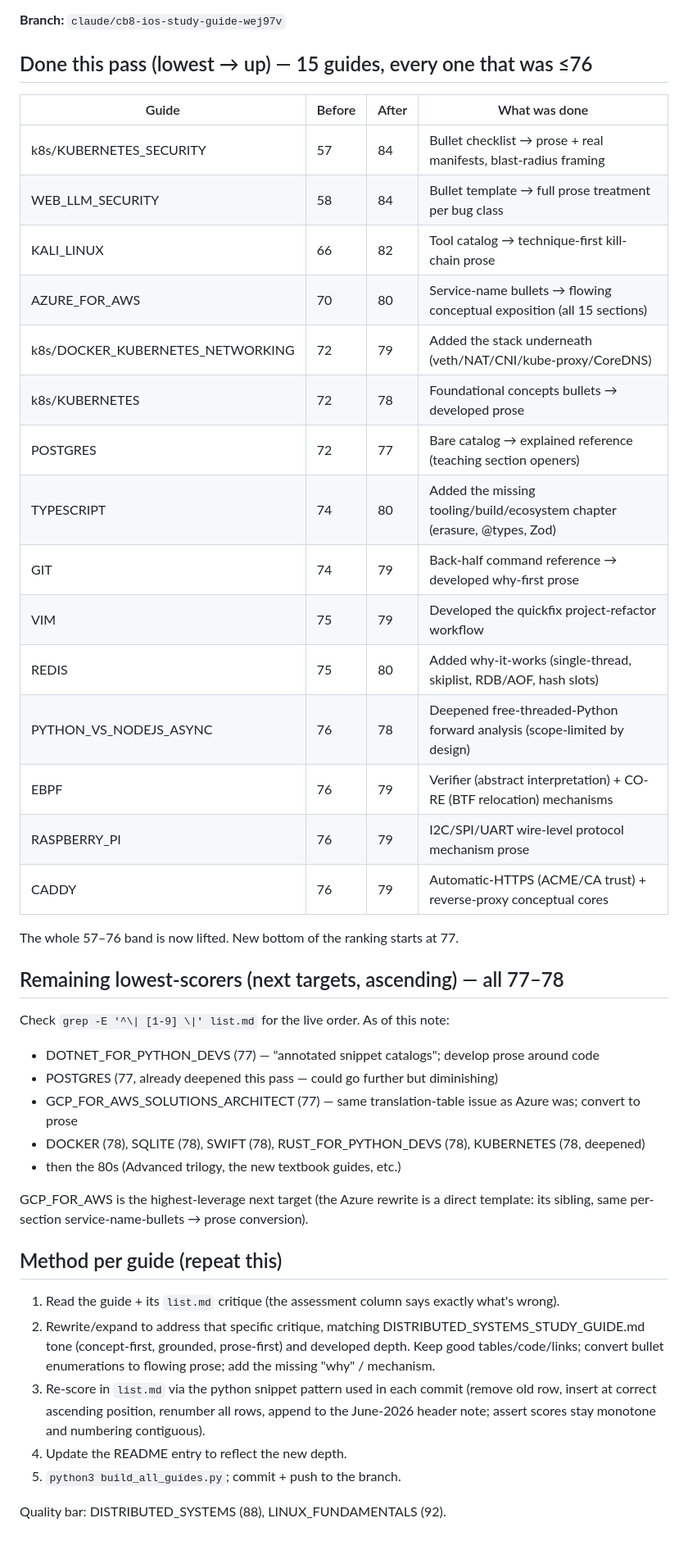
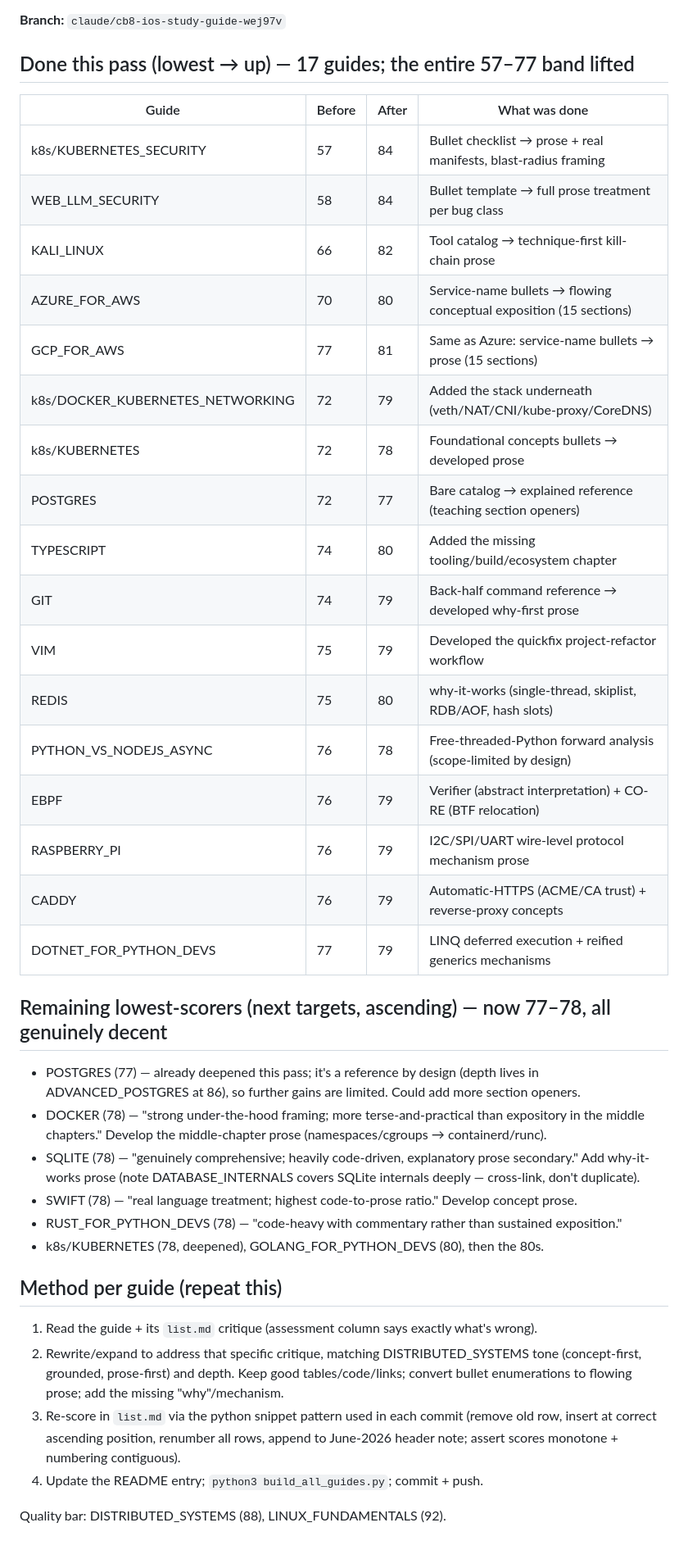
Before and after one commit to s4njee/larning, a Markdown page: SESSION_PROGRESS.md, the part around the change. Shown at 82% size. Rendered like a GitHub page.

Commit message:
Update progress note: 17 guides, whole 57-77 band lifted to 77-84
Records all seventeen guides improved this pass and the remaining
77-78 targets (Docker, SQLite, Swift, Rust-for-Python) with notes,
plus the repeatable method.

https://claude.ai/code/session_0164EyQMXDvFpyfBmQ2chaZi

```diff
--- a/SESSION_PROGRESS.md
+++ b/SESSION_PROGRESS.md
@@ -7,50 +7,50 @@ rebuilding the site (`python3 build_all_guides.py`), and committing+pushing. No
 
 **Branch:** `claude/cb8-ios-study-guide-wej97v`
 
-## Done this pass (lowest → up) — 15 guides, every one that was ≤76
+## Done this pass (lowest → up) — 17 guides; the entire 57–77 band lifted
 
 | Guide | Before | After | What was done |
 |---|---|---|---|
 | k8s/KUBERNETES_SECURITY | 57 | 84 | Bullet checklist → prose + real manifests, blast-radius framing |
 | WEB_LLM_SECURITY | 58 | 84 | Bullet template → full prose treatment per bug class |
 | KALI_LINUX | 66 | 82 | Tool catalog → technique-first kill-chain prose |
-| AZURE_FOR_AWS | 70 | 80 | Service-name bullets → flowing conceptual exposition (all 15 sections) |
+| AZURE_FOR_AWS | 70 | 80 | Service-name bullets → flowing conceptual exposition (15 sections) |
+| GCP_FOR_AWS | 77 | 81 | Same as Azure: service-name bullets → prose (15 sections) |
 | k8s/DOCKER_KUBERNETES_NETWORKING | 72 | 79 | Added the stack underneath (veth/NAT/CNI/kube-proxy/CoreDNS) |
 | k8s/KUBERNETES | 72 | 78 | Foundational concepts bullets → developed prose |
 | POSTGRES | 72 | 77 | Bare catalog → explained reference (teaching section openers) |
-| TYPESCRIPT | 74 | 80 | Added the missing tooling/build/ecosystem chapter (erasure, @types, Zod) |
+| TYPESCRIPT | 74 | 80 | Added the missing tooling/build/ecosystem chapter |
 | GIT | 74 | 79 | Back-half command reference → developed why-first prose |
 | VIM | 75 | 79 | Developed the quickfix project-refactor workflow |
-| REDIS | 75 | 80 | Added why-it-works (single-thread, skiplist, RDB/AOF, hash slots) |
-| PYTHON_VS_NODEJS_ASYNC | 76 | 78 | Deepened free-threaded-Python forward analysis (scope-limited by design) |
-| EBPF | 76 | 79 | Verifier (abstract interpretation) + CO-RE (BTF relocation) mechanisms |
+| REDIS | 75 | 80 | why-it-works (single-thread, skiplist, RDB/AOF, hash slots) |
+| PYTHON_VS_NODEJS_ASYNC | 76 | 78 | Free-threaded-Python forward analysis (scope-limited by design) |
+| EBPF | 76 | 79 | Verifier (abstract interpretation) + CO-RE (BTF relocation) |
 | RASPBERRY_PI | 76 | 79 | I2C/SPI/UART wire-level protocol mechanism prose |
-| CADDY | 76 | 79 | Automatic-HTTPS (ACME/CA trust) + reverse-proxy conceptual cores |
+| CADDY | 76 | 79 | Automatic-HTTPS (ACME/CA trust) + reverse-proxy concepts |
+| DOTNET_FOR_PYTHON_DEVS | 77 | 79 | LINQ deferred execution + reified generics mechanisms |
 
-The whole 57–76 band is now lifted. New bottom of the ranking starts at 77.
+## Remaining lowest-scorers (next targets, ascending) — now 77–78, all genuinely decent
 
-## Remaining lowest-scorers (next targets, ascending) — all 77–78
-
-Check `grep -E '^\| [1-9] \|' list.md` for the live order. As of this note:
-- DOTNET_FOR_PYTHON_DEVS (77) — "annotated snippet catalogs"; develop prose around code
-- POSTGRES (77, already deepened this pass — could go further but diminishing)
-- GCP_FOR_AWS_SOLUTIONS_ARCHITECT (77) — same translation-table issue as Azure was; convert to prose
-- DOCKER (78), SQLITE (78), SWIFT (78), RUST_FOR_PYTHON_DEVS (78), KUBERNETES (78, deepened)
-- then the 80s (Advanced trilogy, the new textbook guides, etc.)
-
-GCP_FOR_AWS is the highest-leverage next target (the Azure rewrite is a direct template:
-its sibling, same per-section service-name-bullets → prose conversion).
+- POSTGRES (77) — already deepened this pass; it's a reference by design (depth lives in
+  ADVANCED_POSTGRES at 86), so further gains are limited. Could add more section openers.
+- DOCKER (78) — "strong under-the-hood framing; more terse-and-practical than expository in
+  the middle chapters." Develop the middle-chapter prose (namespaces/cgroups → containerd/runc).
+- SQLITE (78) — "genuinely comprehensive; heavily code-driven, explanatory prose secondary."
+  Add why-it-works prose (note DATABASE_INTERNALS covers SQLite internals deeply — cross-link,
+  don't duplicate).
+- SWIFT (78) — "real language treatment; highest code-to-prose ratio." Develop concept prose.
+- RUST_FOR_PYTHON_DEVS (78) — "code-heavy with commentary rather than sustained exposition."
+- k8s/KUBERNETES (78, deepened), GOLANG_FOR_PYTHON_DEVS (80), then the 80s.
 
 ## Method per guide (repeat this)
 
-1. Read the guide + its `list.md` critique (the assessment column says exactly what's wrong).
-2. Rewrite/expand to address that specific critique, matching DISTRIBUTED_SYSTEMS_STUDY_GUIDE.md
-   tone (concept-first, grounded, prose-first) and developed depth. Keep good tables/code/links;
-   convert bullet enumerations to flowing prose; add the missing "why" / mechanism.
+1. Read the guide + its `list.md` critique (assessment column says exactly what's wrong).
+2. Rewrite/expand to address that specific critique, matching DISTRIBUTED_SYSTEMS tone
+   (concept-first, grounded, prose-first) and depth. Keep good tables/code/links; convert
+   bullet enumerations to flowing prose; add the missing "why"/mechanism.
 3. Re-score in `list.md` via the python snippet pattern used in each commit (remove old row,
-   insert at correct ascending position, renumber all rows, append to the June-2026 header note;
-   assert scores stay monotone and numbering contiguous).
-4. Update the README entry to reflect the new depth.
-5. `python3 build_all_guides.py`; commit + push to the branch.
+   insert at correct ascending position, renumber all rows, append to June-2026 header note;
+   assert scores monotone + numbering contiguous).
+4. Update the README entry; `python3 build_all_guides.py`; commit + push.
 
 Quality bar: DISTRIBUTED_SYSTEMS (88), LINUX_FUNDAMENTALS (92).
```
